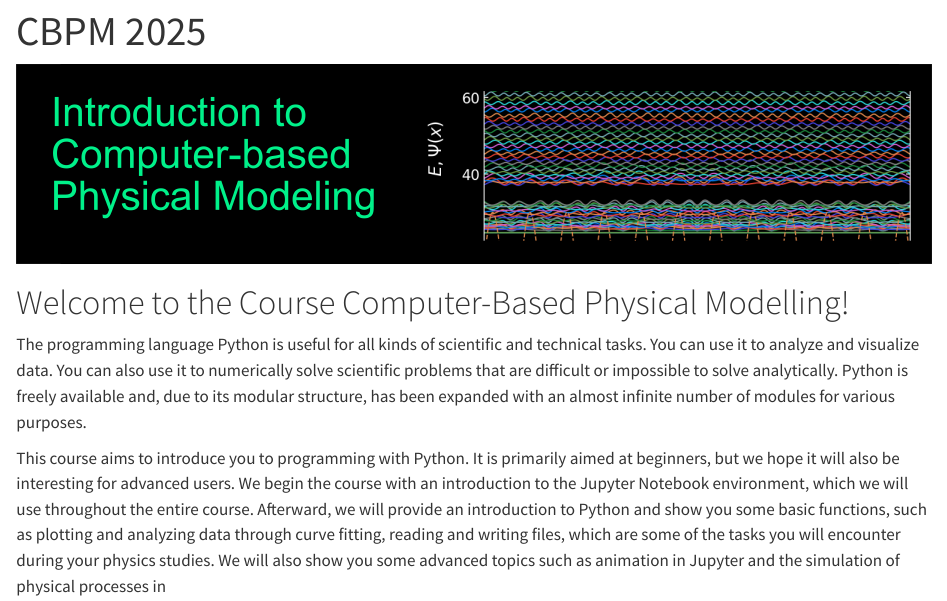
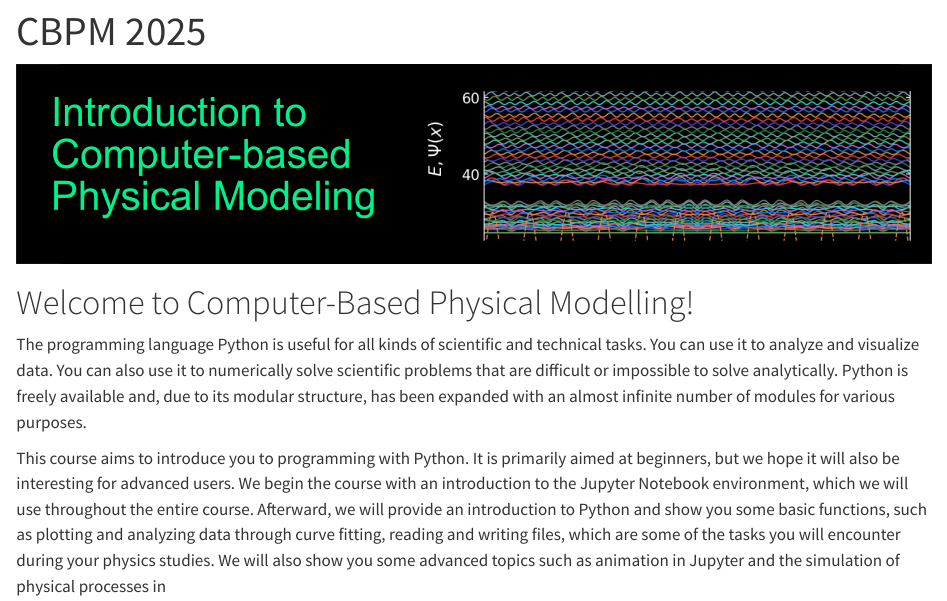
Before and after one commit to fcichos/CBPM, a Quarto document (index.qmd): the page in a window 1100 px wide, from its top. Rendered offline with R 4.5, knitr and Pandoc in place of Quarto, with nearby package versions; drawn as R Markdown's standard HTML page in place of the format the file asks for.

Commit message:
Update index.qmd

```diff
--- a/index.qmd
+++ b/index.qmd
@@ -8,7 +8,8 @@ format:
 
 ![](assets/images/CompSoft_banner.png)
 
-# Welcome to the Course Computer-Based Physical Modelling!
+
+# Welcome to Computer-Based Physical Modelling!
 
 The programming language Python is useful for all kinds of scientific and technical tasks. You can use it to analyze and visualize data. You can also use it to numerically solve scientific problems that are difficult or impossible to solve analytically. Python is freely available and, due to its modular structure, has been expanded with an almost infinite number of modules for various purposes.
 
```
